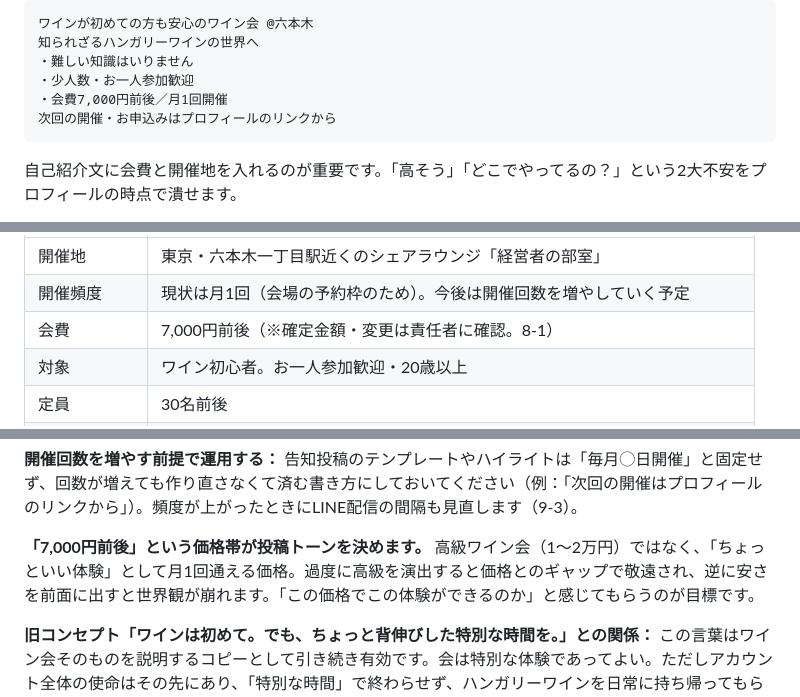
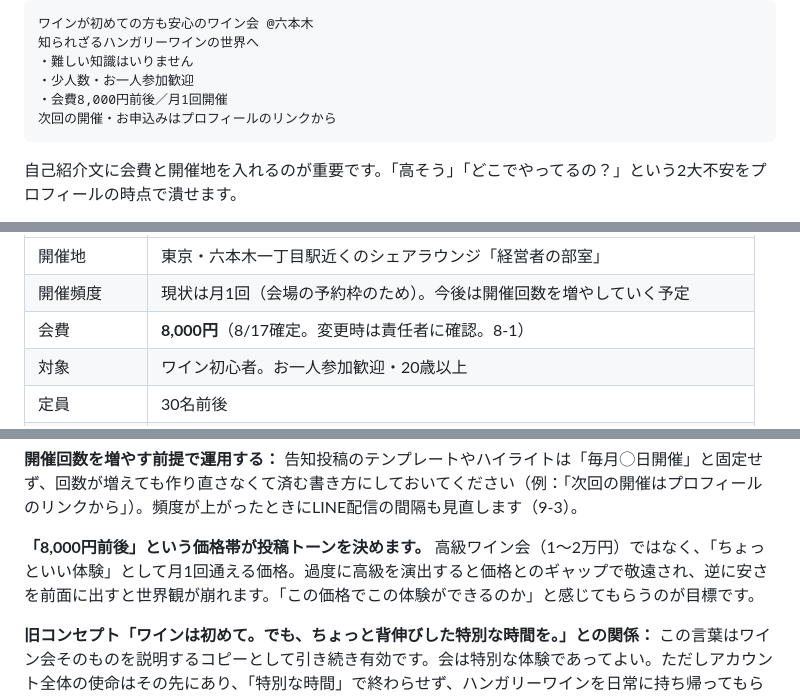
Before and after one commit to M-TKD/IZAJAPAN, a Markdown page: instagram-operation-manual/README.md, 3 parts joined by grey strips. Drawn GitHub-style.

````diff
--- a/instagram-operation-manual/README.md
+++ b/instagram-operation-manual/README.md
@@ -118,7 +118,7 @@ IZA｜初心者のためのハンガリーワイン会 六本木
 知られざるハンガリーワインの世界へ
 ・難しい知識はいりません
 ・少人数・お一人参加歓迎
-・会費7,000円前後／月1回開催
+・会費8,000円前後／月1回開催
 次回の開催・お申込みはプロフィールのリンクから
 ```
 
@@ -202,7 +202,7 @@ IZA｜初心者のためのハンガリーワイン会 六本木
 |------|------|
 | 開催地 | 東京・六本木一丁目駅近くのシェアラウンジ「経営者の部室」 |
 | 開催頻度 | 現状は月1回（会場の予約枠のため）。今後は開催回数を増やしていく予定 |
-| 会費 | 7,000円前後（※確定金額・変更は責任者に確認。8-1） |
+| 会費 | **8,000円**（8/17確定。変更時は責任者に確認。8-1） |
 | 対象 | ワイン初心者。お一人参加歓迎・20歳以上 |
 | 定員 | 30名前後 |
 | 男女比の目標 | **男性20名 / 女性10名**（※**内部の運用目標。告知・広告には一切出さない**。下記） |
@@ -213,7 +213,7 @@ IZA｜初心者のためのハンガリーワイン会 六本木
 
 **開催回数を増やす前提で運用する：** 告知投稿のテンプレートやハイライトは「毎月◯日開催」と固定せず、回数が増えても作り直さなくて済む書き方にしておいてください（例：「次回の開催はプロフィールのリンクから」）。頻度が上がったときにLINE配信の間隔も見直します（9-3）。
 
-**「7,000円前後」という価格帯が投稿トーンを決めます。** 高級ワイン会（1〜2万円）ではなく、「ちょっといい体験」として月1回通える価格。過度に高級を演出すると価格とのギャップで敬遠され、逆に安さを前面に出すと世界観が崩れます。「この価格でこの体験ができるのか」と感じてもらうのが目標です。
+**「8,000円前後」という価格帯が投稿トーンを決めます。** 高級ワイン会（1〜2万円）ではなく、「ちょっといい体験」として月1回通える価格。過度に高級を演出すると価格とのギャップで敬遠され、逆に安さを前面に出すと世界観が崩れます。「この価格でこの体験ができるのか」と感じてもらうのが目標です。
 
 **旧コンセプト「ワインは初めて。でも、ちょっと背伸びした特別な時間を。」との関係：** この言葉はワイン会そのものを説明するコピーとして引き続き有効です。会は特別な体験であってよい。ただしアカウント全体の使命はその先にあり、「特別な時間」で終わらせず、ハンガリーワインを日常に持ち帰ってもらうところまでを担います。
 
````
Also changed, not shown: other parts of instagram-operation-manual/README.md (+13 -14 lines), README.md (+1 -1 lines), ad-channel-strategy/README.md (+0 -1 lines).
